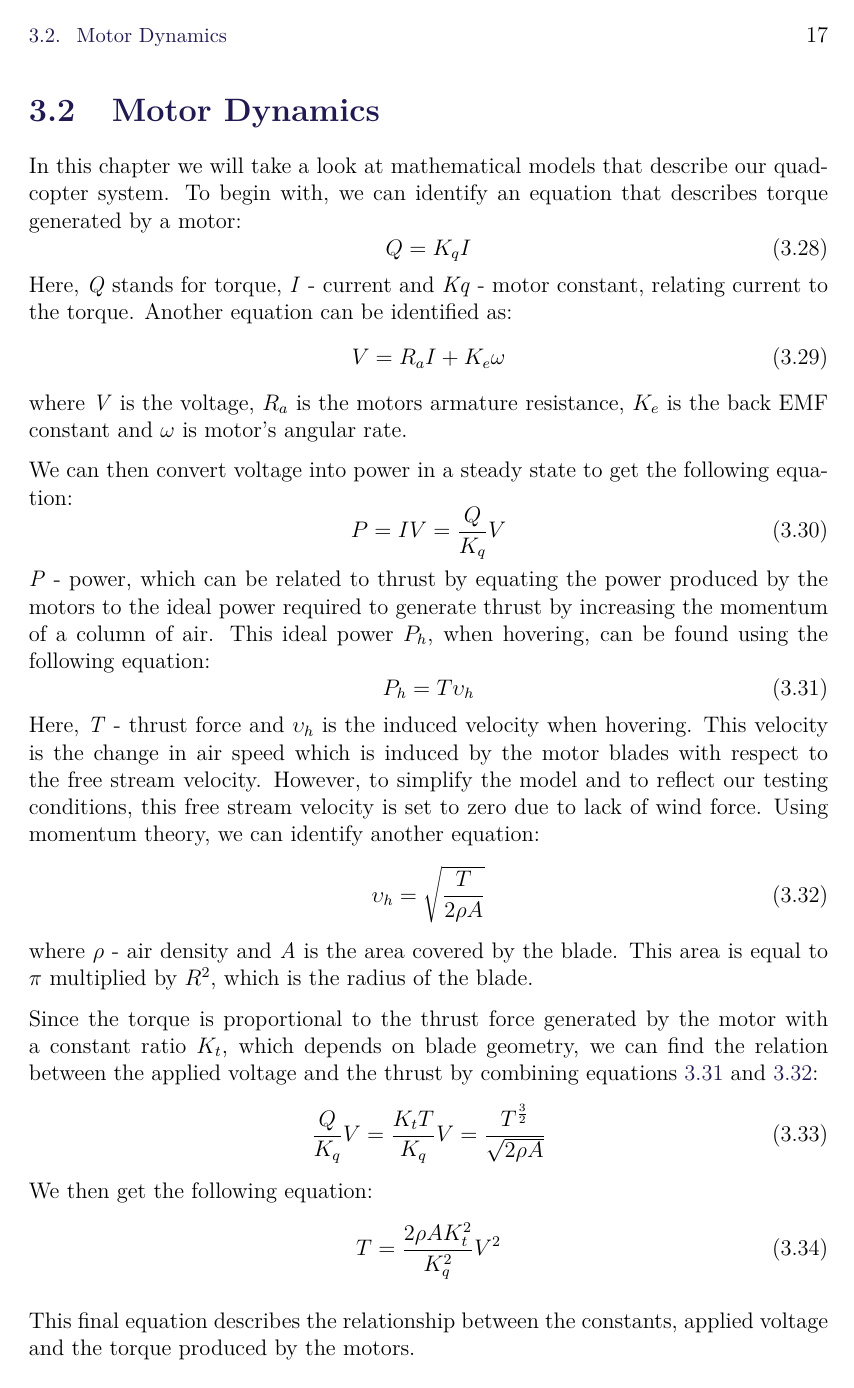
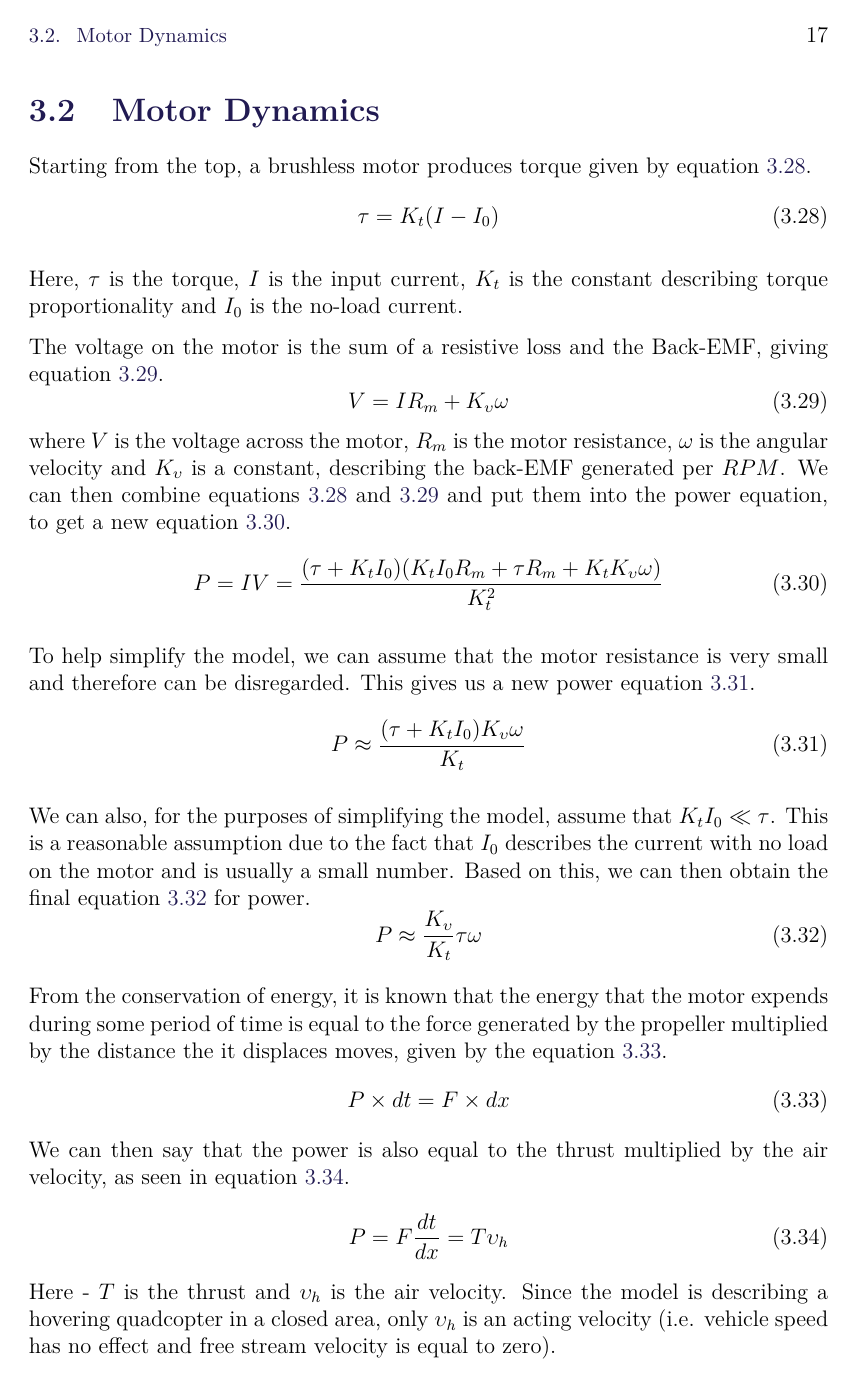
Before and after one commit to imalexandra/ED5-P5, a LaTeX thesis (report/P5.tex, which reads report/sections/mathm.tex): page 23 of 37. Compiled offline with pdfLaTeX.

Commit message:
new equations

```diff
--- a/report/sections/mathm.tex
+++ b/report/sections/mathm.tex
@@ -204,53 +206,46 @@ experiments on J and L / take them from other reports
 \clearpage
 
 \section{Motor Dynamics}
-In this chapter we will take a look at mathematical models that describe our quadcopter system.
-To begin with, we can identify an equation that describes torque generated by a motor:
+Starting from the top, a brushless motor produces torque given by equation \ref{mmMotor1}.
 \begin{equation}
-\label{torque1}
-	Q = K_qI
-\end{equation}
-Here, \textit{Q} stands for torque, \textit{I} - current and \textit{Kq} - motor constant, relating current to the torque.
-Another equation can be identified as:
-\begin{equation}
-\label{voltage1}
-	V = R_aI + K_e\omega
-\end{equation}
-where \textit{V} is the voltage, \textit{$R_a$} is the motors armature resistance, \textit{$K_e$} is the back EMF constant and \textit{$\omega$} is motor's angular rate.
-
-We can then convert voltage into power in a steady state to get the following equation:
-\begin{equation}
-\label{power1}
-	P = IV = \frac{Q}{K_q}V
-\end{equation}
-\textit{P} - power, which can be related to thrust by equating the power produced by the motors to the ideal power required to generate thrust by increasing the momentum of a column of air. This ideal power \textit{$P_h$}, when hovering, can be found using the following equation:
-\begin{equation}
-\label{power2}
-	P_h = T\upsilon_h
-\end{equation}
-Here, \textit{T} - thrust force and \textit{$\upsilon_h$} is the induced velocity when hovering. This velocity is the change in air speed which is induced by the motor blades with respect to the free stream velocity. However, to simplify the model and to reflect our testing conditions, this free stream velocity is set to zero due to lack of wind force.
-Using momentum theory, we can identify another equation:
-\begin{equation}
-\label{velocity1}
-	\upsilon_h = \sqrt{\frac{T}{2\rho A}}
-\end{equation}
-where \textit{$\rho$} - air density and \textit{A} is the area covered by the blade. This area is equal to $\pi$ multiplied by $R^2$, which is the radius of the blade.
-
-Since the torque is proportional to the thrust force generated by the motor with a constant ratio \textit{$K_t$}, which depends on blade geometry, we can find the relation between the applied voltage and the thrust by combining equations \ref{power2} and \ref{velocity1}:
-\begin{equation}
-\label{voltage2}
-	\frac{Q}{K_q}V = \frac{K_tT}{K_q}V = \frac{T^\frac{3}{2}}{\sqrt{2\rho A}}
-\end{equation}
-We then get the following equation:
-\begin{equation}
-\label{thrust1}
-	T = \frac{2\rho AK_t^2}{K_q^2}V^2
+\label{mmMotor1}
+	\tau = K_t(I-I_0)
 \end{equation}
 
-This final equation describes the relationship between the constants, applied voltage and the torque produced by the motors.
+Here, $\tau$ is the torque, $I$ is the input current, $K_t$ is the constant describing torque proportionality and $I_0$ is the no-load current.
 
-REWRITE FOR ANGULAR RATE INSTEAD OF VOLTAGE
+The voltage on the motor is the sum of a resistive loss and the Back-EMF, giving equation \ref{mmMotor2}.
+\begin{equation}
+\label{mmMotor2}
+	V = IR_m + K_\upsilon \omega
+\end{equation}
+where $V$ is the voltage across the motor, $R_m$ is the motor resistance, $\omega$ is the angular velocity and $K_\upsilon $ is a constant, describing the back-EMF generated per $RPM$.
+We can then combine equations \ref{mmMotor1} and \ref{mmMotor2} and put them into the power equation, to get a new equation \ref{mmMotor3}.
+\begin{equation}
+\label{mmMotor3}
+	P = IV = \frac{(\tau + K_tI_0)(K_tI_0R_m + \tau R_m + K_tK_\upsilon \omega)}{K_t^2}
+\end{equation}
 
-ANGULAR RATE EQUATION WITH FREQ AS INPUT
+To help simplify the model, we can assume that the motor resistance is very small and therefore can be disregarded. This gives us a new power equation \ref{mmMotor4}.
+\begin{equation}
+\label{mmMotor4}
+	P \approx \frac{(\tau + K_tI_0)K_\upsilon \omega}{K_t}
+\end{equation}
 
-FINAL MODEL USING BOARD OUTPUT AS INPUT AND THRUST AS OUTPUT, OBTAINED FROM HERE AND THE EXPERIMENTS
+We can also, for the purposes of simplifying the model, assume that $K_tI_0\ll \tau$. This is a reasonable assumption due to the fact that $I_0$ describes the current with no load on the motor and is usually a small number. Based on this, we can then obtain the final equation \ref{mmMotor5} for power.
+\begin{equation}
+\label{mmMotor5}
+	P \approx \frac{K_\upsilon }{K_t}\tau \omega
+\end{equation}
+
+From the conservation of energy, it is known that the energy that the motor expends during some period of time is equal to the force generated by the propeller multiplied by the distance the it displaces moves, given by the equation \ref{mmMotor6}.
+\begin{equation}
+\label{mmMotor6}
+	P\times dt = F\times dx
+\end{equation}
+We can then say that the power is also equal to the thrust multiplied by the air velocity, as seen in equation \ref{mmMotor7}.
+\begin{equation}
+\label{mmMotor7}
+	P = F\frac{dt}{dx} = T\upsilon _h
+\end{equation}
+Here - $T$ is the thrust and $\upsilon _h$ is the air velocity. Since the model is describing a hovering quadcopter in a closed area, only $\upsilon _h$ is an acting velocity (i.e. vehicle speed has no effect and free stream velocity is equal to zero).
@@ -256,0 +261 @@ FINAL MODEL USING BOARD OUTPUT AS INPUT AND THRUST AS OUTPUT, OBTAINED FROM HERE
+\begin{equation}
```
Also changed, not shown: report/sections/experiments.tex (+3 -8 lines), report/sections/mmLeftovers.txt (added, +49 -0 lines), report/P5.pdf, report/sections/mathm.tex (24 more changed lines), 5 other files.
